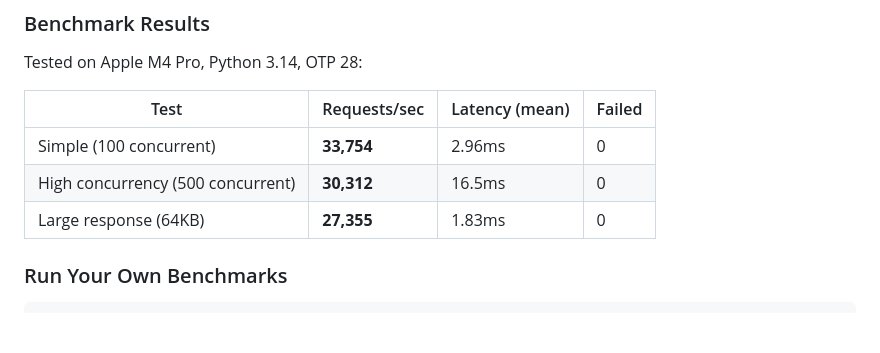
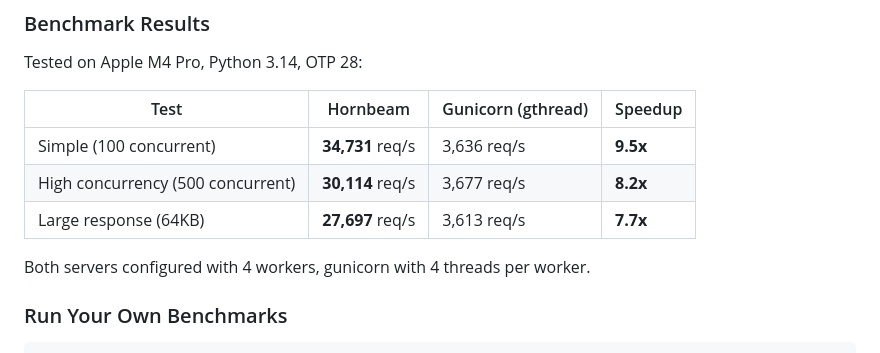
Before and after one commit to benoitc/hornbeam, a Markdown page: README.md, the part around the change. Drawn GitHub-style; blank space fills up the shorter version.

```diff
--- a/README.md
+++ b/README.md
@@ -308,11 +308,13 @@ Hornbeam achieves high throughput by leveraging Erlang's lightweight process mod
 
 Tested on Apple M4 Pro, Python 3.14, OTP 28:
 
-| Test | Requests/sec | Latency (mean) | Failed |
-|------|--------------|----------------|--------|
-| Simple (100 concurrent) | **33,754** | 2.96ms | 0 |
-| High concurrency (500 concurrent) | **30,312** | 16.5ms | 0 |
-| Large response (64KB) | **27,355** | 1.83ms | 0 |
+| Test | Hornbeam | Gunicorn (gthread) | Speedup |
+|------|----------|--------------------|---------|
+| Simple (100 concurrent) | **34,731** req/s | 3,636 req/s | **9.5x** |
+| High concurrency (500 concurrent) | **30,114** req/s | 3,677 req/s | **8.2x** |
+| Large response (64KB) | **27,697** req/s | 3,613 req/s | **7.7x** |
+
+Both servers configured with 4 workers, gunicorn with 4 threads per worker.
 
 ### Run Your Own Benchmarks
 
```
Also changed, not shown: docs/guides/benchmarking.md (+26 -3 lines).
